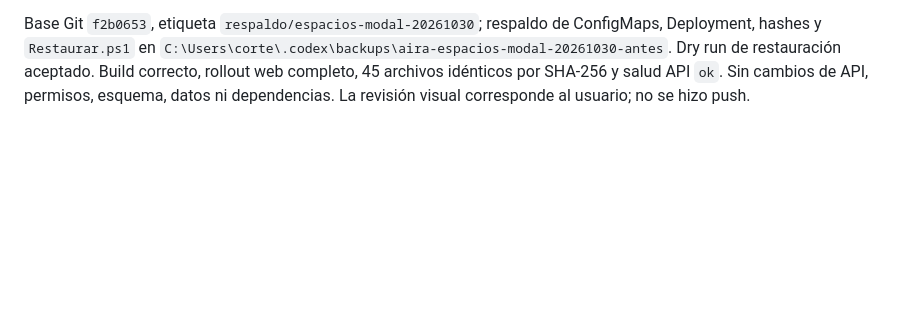
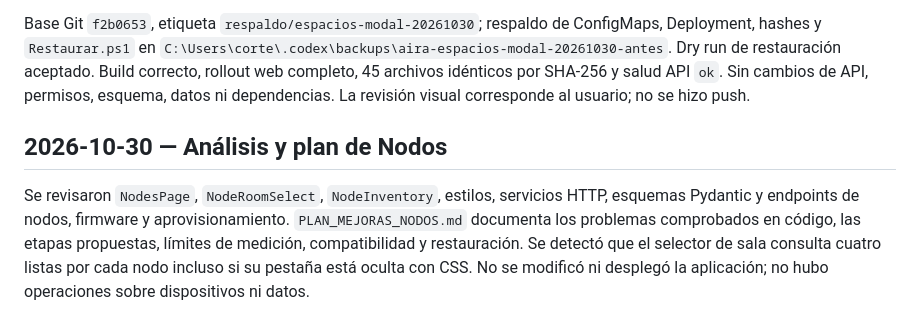
Before and after one commit to k3vin-cc/Monitoreo-de-calidad-de-aire-interior-en-recintos-universitarios, a Markdown page: BITACORA_CAMBIOS_KUBERNETES.md, the part around the change. Rendered like a GitHub page; blank space fills up the shorter version.

```diff
--- a/BITACORA_CAMBIOS_KUBERNETES.md
+++ b/BITACORA_CAMBIOS_KUBERNETES.md
@@ -191,3 +191,7 @@ La versión previa `dddca8a` quedó etiquetada `respaldo/espacios-tarjetas-20261
 - Los tres ConfigMaps web ignorados por Git se regeneraron desde el mismo build y se reemplazaron juntos.
 
 Base Git `f2b0653`, etiqueta `respaldo/espacios-modal-20261030`; respaldo de ConfigMaps, Deployment, hashes y `Restaurar.ps1` en `C:\Users\corte\.codex\backups\aira-espacios-modal-20261030-antes`. Dry run de restauración aceptado. Build correcto, rollout web completo, 45 archivos idénticos por SHA-256 y salud API `ok`. Sin cambios de API, permisos, esquema, datos ni dependencias. La revisión visual corresponde al usuario; no se hizo push.
+
+## 2026-10-30 — Análisis y plan de Nodos
+
+Se revisaron `NodesPage`, `NodeRoomSelect`, `NodeInventory`, estilos, servicios HTTP, esquemas Pydantic y endpoints de nodos, firmware y aprovisionamiento. `PLAN_MEJORAS_NODOS.md` documenta los problemas comprobados en código, las etapas propuestas, límites de medición, compatibilidad y restauración. Se detectó que el selector de sala consulta cuatro listas por cada nodo incluso si su pestaña está oculta con CSS. No se modificó ni desplegó la aplicación; no hubo operaciones sobre dispositivos ni datos.
```
Also changed, not shown: PLAN_MEJORAS_NODOS.md (added, +46 -0 lines).
